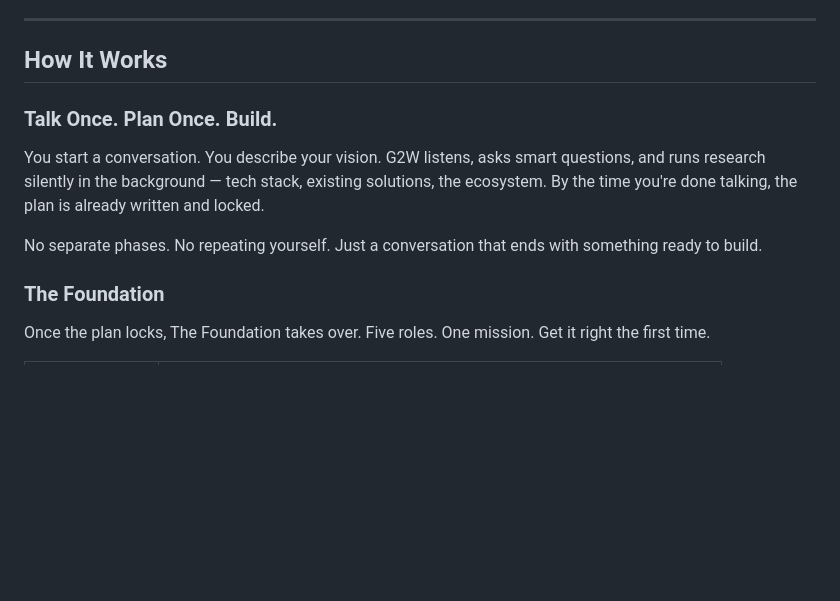
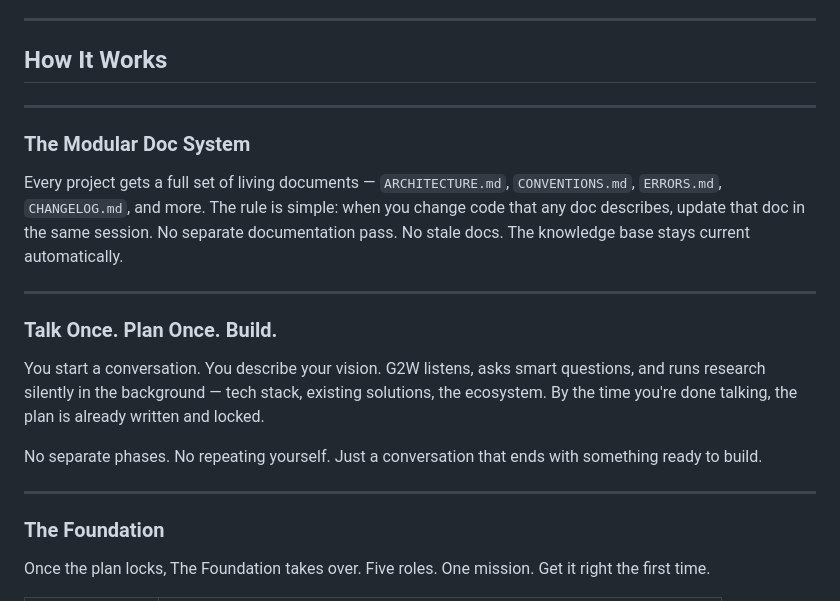
Before and after one commit to ONLY1BTAYY/G2W, a Markdown page: README.md, the part around one of its changes. Drawn GitHub-style; blank space fills up the shorter version.

Commit message:
Add dividers to How It Works sections for cleaner layout
Co-Authored-By: Claude Sonnet 4.6 <noreply@anthropic.com>

```diff
--- a/README.md
+++ b/README.md
@@ -32,11 +32,21 @@ The problem was never intelligence. The problem was process.
 
 ## How It Works
 
+---
+
+### The Modular Doc System
+
+Every project gets a full set of living documents — `ARCHITECTURE.md`, `CONVENTIONS.md`, `ERRORS.md`, `CHANGELOG.md`, and more. The rule is simple: when you change code that any doc describes, update that doc in the same session. No separate documentation pass. No stale docs. The knowledge base stays current automatically.
+
+---
+
 ### Talk Once. Plan Once. Build.
 
 You start a conversation. You describe your vision. G2W listens, asks smart questions, and runs research silently in the background — tech stack, existing solutions, the ecosystem. By the time you're done talking, the plan is already written and locked.
 
 No separate phases. No repeating yourself. Just a conversation that ends with something ready to build.
+
+---
 
 ### The Foundation
 
```
Also changed, not shown: other parts of README.md (+4 -0 lines).
